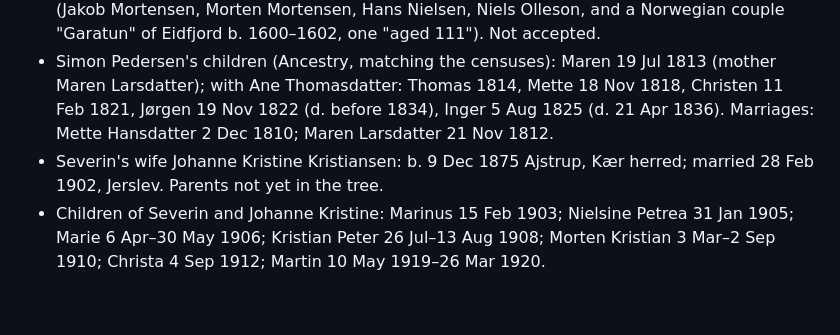
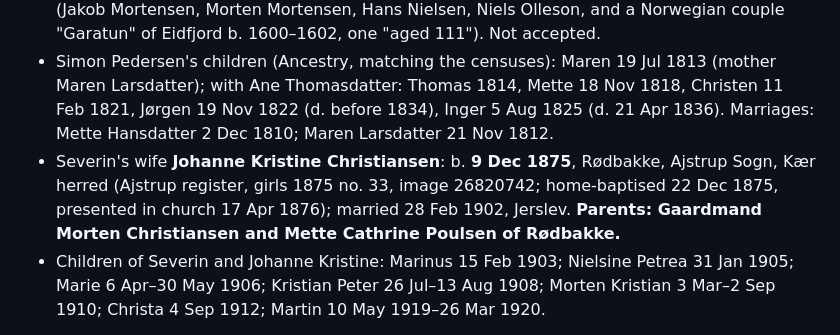
Before and after one commit to ajbogh/fredenborg-svennum, a Markdown page: FAMILY-RECORD.md, the part around the change. Drawn GitHub-style; blank space fills up the shorter version.

Commit message:
Notes: Johanne Kristine Christiansen's baptism 1875; parents Morten Christiansen & Mette Cathrine Poulsen
Co-Authored-By: Claude Opus 5.5 <noreply@anthropic.com>

```diff
--- a/FAMILY-RECORD.md
+++ b/FAMILY-RECORD.md
@@ -186,7 +186,7 @@ The researcher's Ancestry tree was exported and checked by script against the re
 - **Ane Thomasdatter's parents: Thomas Jacobsen (1754–1822) and Ane Jensdatter (1759–1838) of Knæverhede, Volstrup parish.** Corroborated: "Ane Jensdatter, gaardmandskone, Kraverbede" was godmother at Thomas Simonsen's baptism in 1814 — his grandmother. (The farm read here as "Kraverbede" is Knæverhede.)
 - **Above Thomas Jacobsen the Ancestry branch is unsourced and partly impossible** (Jakob Mortensen, Morten Mortensen, Hans Nielsen, Niels Olleson, and a Norwegian couple "Garatun" of Eidfjord b. 1600–1602, one "aged 111"). Not accepted.
 - Simon Pedersen's children (Ancestry, matching the censuses): Maren 19 Jul 1813 (mother Maren Larsdatter); with Ane Thomasdatter: Thomas 1814, Mette 18 Nov 1818, Christen 11 Feb 1821, Jørgen 19 Nov 1822 (d. before 1834), Inger 5 Aug 1825 (d. 21 Apr 1836). Marriages: Mette Hansdatter 2 Dec 1810; Maren Larsdatter 21 Nov 1812.
-- Severin's wife Johanne Kristine Kristiansen: b. 9 Dec 1875 Ajstrup, Kær herred; married 28 Feb 1902, Jerslev. Parents not yet in the tree.
+- Severin's wife **Johanne Kristine Christiansen**: b. **9 Dec 1875**, Rødbakke, Ajstrup Sogn, Kær herred (Ajstrup register, girls 1875 no. 33, image 26820742; home-baptised 22 Dec 1875, presented in church 17 Apr 1876); married 28 Feb 1902, Jerslev. **Parents: Gaardmand Morten Christiansen and Mette Cathrine Poulsen of Rødbakke.**
 - Children of Severin and Johanne Kristine: Marinus 15 Feb 1903; Nielsine Petrea 31 Jan 1905; Marie 6 Apr–30 May 1906; Kristian Peter 26 Jul–13 Aug 1908; Morten Kristian 3 Mar–2 Sep 1910; Christa 4 Sep 1912; Martin 10 May 1919–26 Mar 1920.
 
 **On the Christensen line** (pre-1880 people; joins the family in the 20th century)
```
